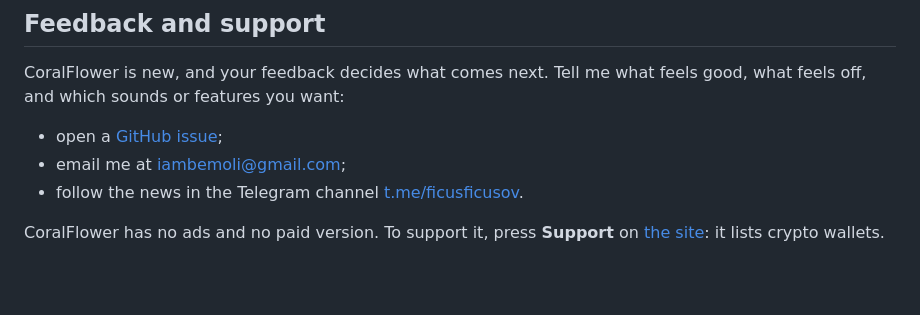
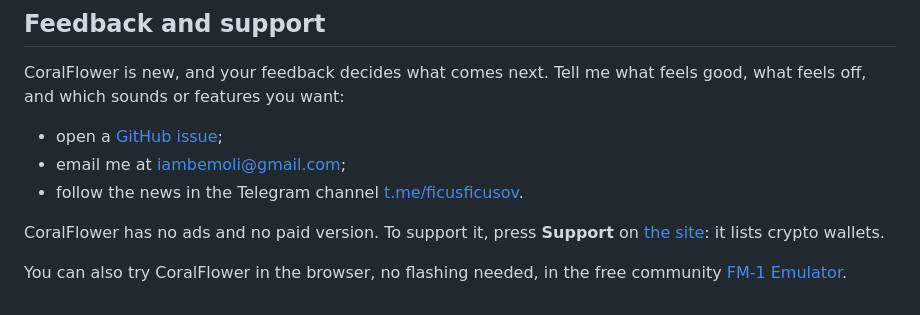
Before and after one commit to FicusFicusov/CoralFlower, a Markdown page: README.md, the part around the change. Drawn GitHub-style; blank space fills up the shorter version.

Commit message:
README: add link to try CoralFlower in the browser

```diff
--- a/README.md
+++ b/README.md
@@ -108,3 +108,5 @@ sounds or features you want:
 
 CoralFlower has no ads and no paid version. To support it, press **Support** on
 [the site](https://ficusficusov.github.io/CoralFlower/): it lists crypto wallets.
+
+You can also try CoralFlower in the browser, no flashing needed, in the free community [FM-1 Emulator](https://fm1-emulator.atst.tools/).
```
